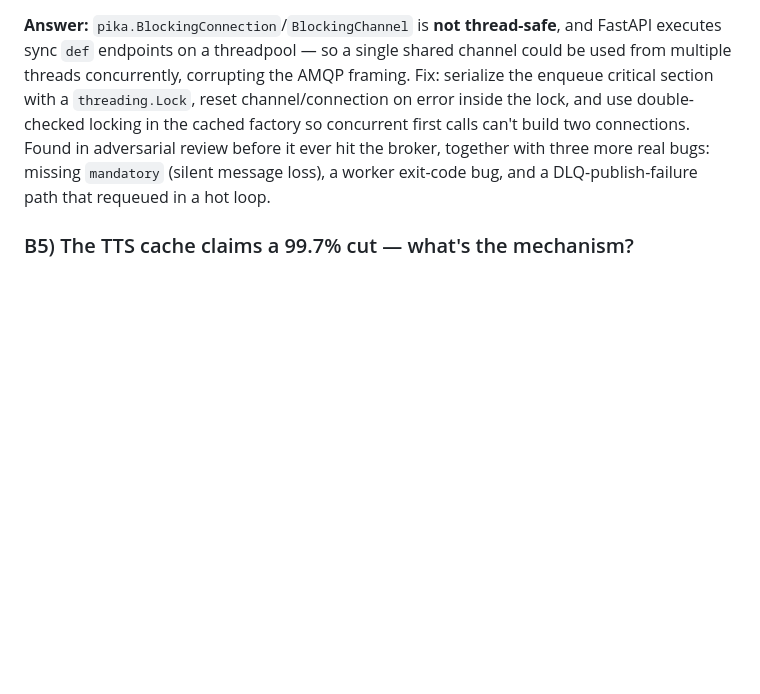
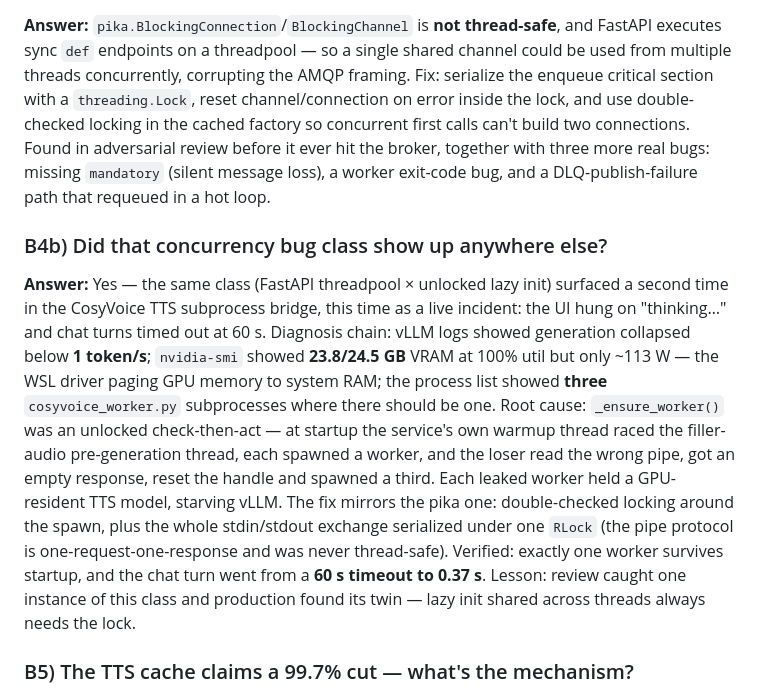
Before and after one commit to jackkeane/virtual-person, a Markdown page: INTERVIEW_QA.md, the part around the change. Drawn GitHub-style; blank space fills up the shorter version.

Commit message:
docs(interview): add B4b — the pika bug class resurfacing in the TTS bridge
Companion to B4: the same FastAPI-threadpool × unlocked-lazy-init class
hit the CosyVoice subprocess bridge as a live incident (three leaked
GPU-resident workers starving vLLM to <1 tok/s). Documents the full
diagnosis chain and the RLock fix shipped in 6512dab.

Co-Authored-By: Claude Fable 5 <noreply@anthropic.com>

```diff
--- a/INTERVIEW_QA.md
+++ b/INTERVIEW_QA.md
@@ -133,6 +133,25 @@ adversarial review before it ever hit the broker, together with three more real
 bugs: missing `mandatory` (silent message loss), a worker exit-code bug, and a
 DLQ-publish-failure path that requeued in a hot loop.
 
+### B4b) Did that concurrency bug class show up anywhere else?
+**Answer:** Yes — the same class (FastAPI threadpool × unlocked lazy init) surfaced
+a second time in the CosyVoice TTS subprocess bridge, this time as a live incident:
+the UI hung on "thinking…" and chat turns timed out at 60 s. Diagnosis chain: vLLM
+logs showed generation collapsed below **1 token/s**; `nvidia-smi` showed
+**23.8/24.5 GB** VRAM at 100% util but only ~113 W — the WSL driver paging GPU
+memory to system RAM; the process list showed **three** `cosyvoice_worker.py`
+subprocesses where there should be one. Root cause: `_ensure_worker()` was an
+unlocked check-then-act — at startup the service's own warmup thread raced the
+filler-audio pre-generation thread, each spawned a worker, and the loser read the
+wrong pipe, got an empty response, reset the handle and spawned a third. Each
+leaked worker held a GPU-resident TTS model, starving vLLM. The fix mirrors the
+pika one: double-checked locking around the spawn, plus the whole stdin/stdout
+exchange serialized under one `RLock` (the pipe protocol is one-request-one-response
+and was never thread-safe). Verified: exactly one worker survives startup, and the
+chat turn went from a **60 s timeout to 0.37 s**. Lesson: review caught one instance
+of this class and production found its twin — lazy init shared across threads
+always needs the lock.
+
 ### B5) The TTS cache claims a 99.7% cut — what's the mechanism?
 **Answer:** TTS synthesis is the expensive tail of a voice turn (~1–2 s). The cache
 keys Redis on `(provider, text)` and stores the synthesized waveform, so a hit
```
